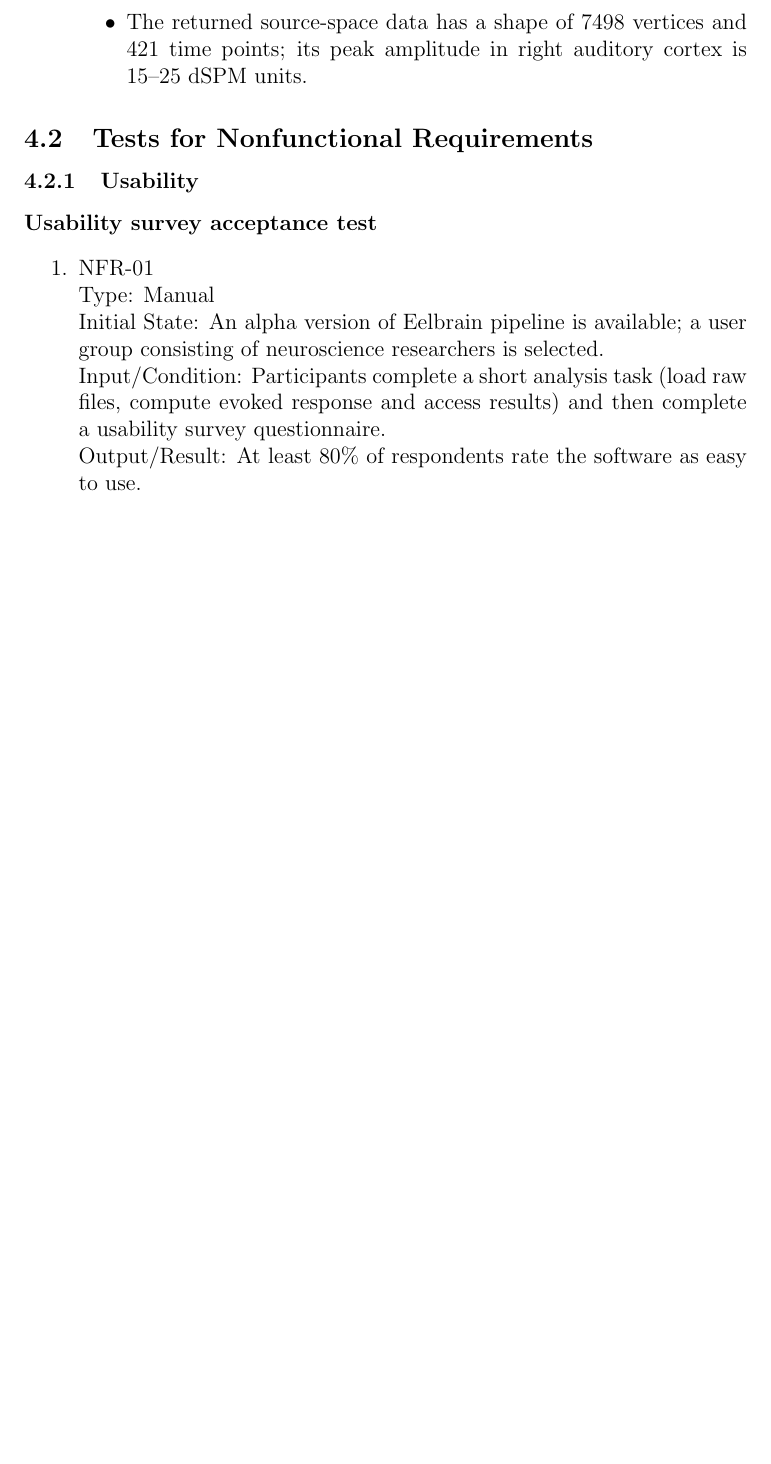
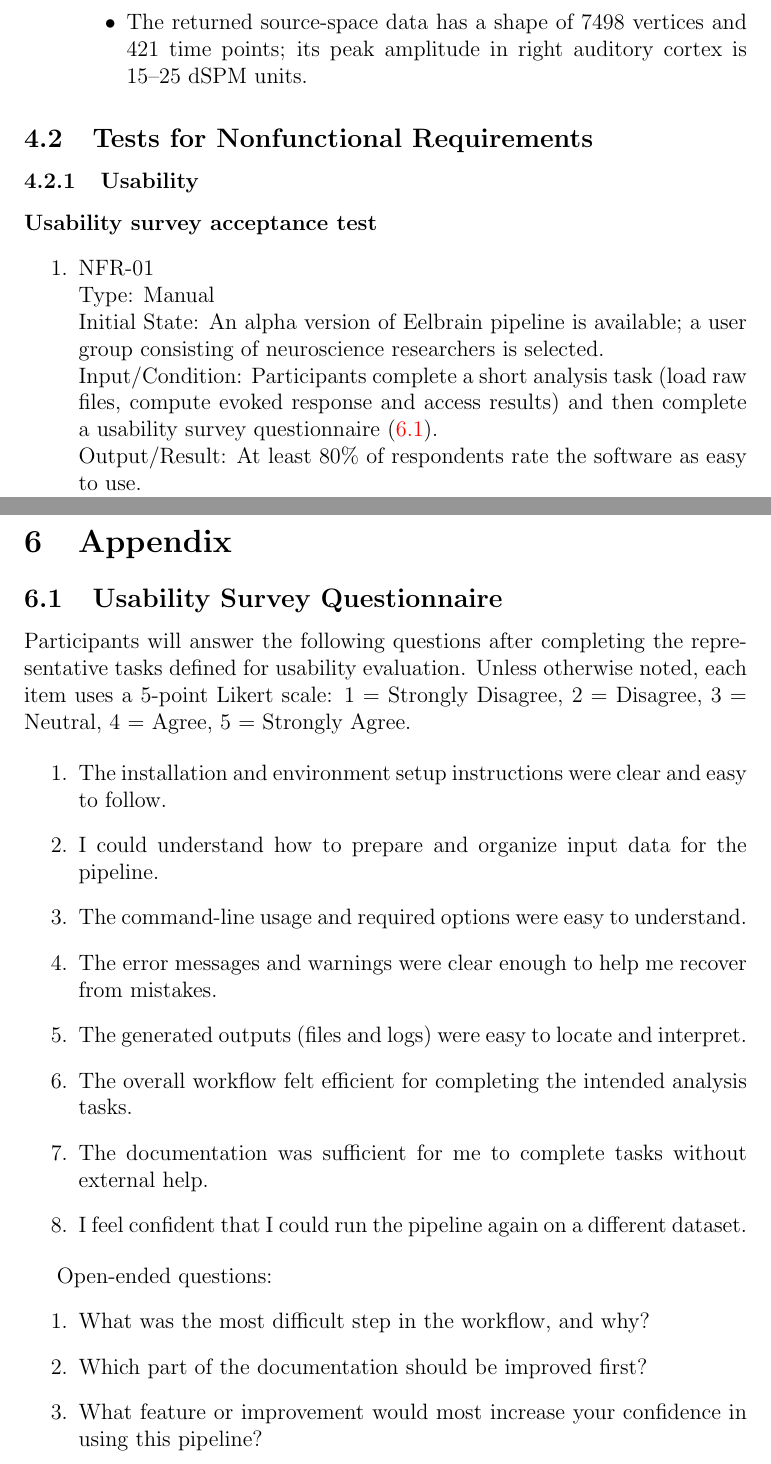
Before and after one commit to zhangwenchili/CAS741-EelbrainPipeline, a LaTeX document (docs/VnVPlan/VnVPlan.tex): part of page 13 of 16 before the commit and two parts of pages 13 and 17 of 17 after it, the two joined at a grey line, cut so that both start at the same text, the shorter picture padded with empty space. Compiled offline with pdfLaTeX; a LaTeX package or settings file that is missing is left out.

Commit message:
VnVPlan: add usability survey questionnaire

```diff
--- a/docs/VnVPlan/VnVPlan.tex
+++ b/docs/VnVPlan/VnVPlan.tex
@@ -445,7 +445,7 @@ The following system-level test cases are derived from the functional requiremen
 \item{NFR-01\\}
     Type: Manual \\
     Initial State: An alpha version of Eelbrain pipeline is available; a user group consisting of neuroscience researchers is selected. \\
-    Input/Condition: Participants complete a short analysis task (load raw files, compute evoked response and access results) and then complete a usability survey questionnaire. \\
+    Input/Condition: Participants complete a short analysis task (load raw files, compute evoked response and access results) and then complete a usability survey questionnaire (\ref{sec_usability_survey_questionnaire}). \\
     Output/Result: At least 80\% of respondents rate the software as easy to use. \\
     How test will be performed: Collect questionnaire results; compute the percentage of "easy to use" responses and verify if it is larger than 80\%.
 
@@ -607,17 +607,31 @@ The following system-level test cases are derived from the functional requiremen
 
 
 
-% \section{Appendix}
+\section{Appendix}
 
 
+\subsection{Usability Survey Questionnaire}
+ \label{sec_usability_survey_questionnaire}
 
+Participants will answer the following questions after completing the representative tasks defined for usability evaluation. Unless otherwise noted, each item uses a 5-point Likert scale: 1 = Strongly Disagree, 2 = Disagree, 3 = Neutral, 4 = Agree, 5 = Strongly Agree.
 
-% \subsection{Symbolic Parameters}
+\begin{enumerate}
+    \item The installation and environment setup instructions were clear and easy to follow.
+    \item I could understand how to prepare and organize input data for the pipeline.
+    \item The command-line usage and required options were easy to understand.
+    \item The error messages and warnings were clear enough to help me recover from mistakes.
+    \item The generated outputs (files and logs) were easy to locate and interpret.
+    \item The overall workflow felt efficient for completing the intended analysis tasks.
+    \item The documentation was sufficient for me to complete tasks without external help.
+    \item I feel confident that I could run the pipeline again on a different dataset.
+\end{enumerate}
 
-
-
-
-% \subsection{Usability Survey Questions?}
+Open-ended questions:
+\begin{enumerate}
+    \item What was the most difficult step in the workflow, and why?
+    \item Which part of the documentation should be improved first?
+    \item What feature or improvement would most increase your confidence in using this pipeline?
+\end{enumerate}
 
 
 
```
